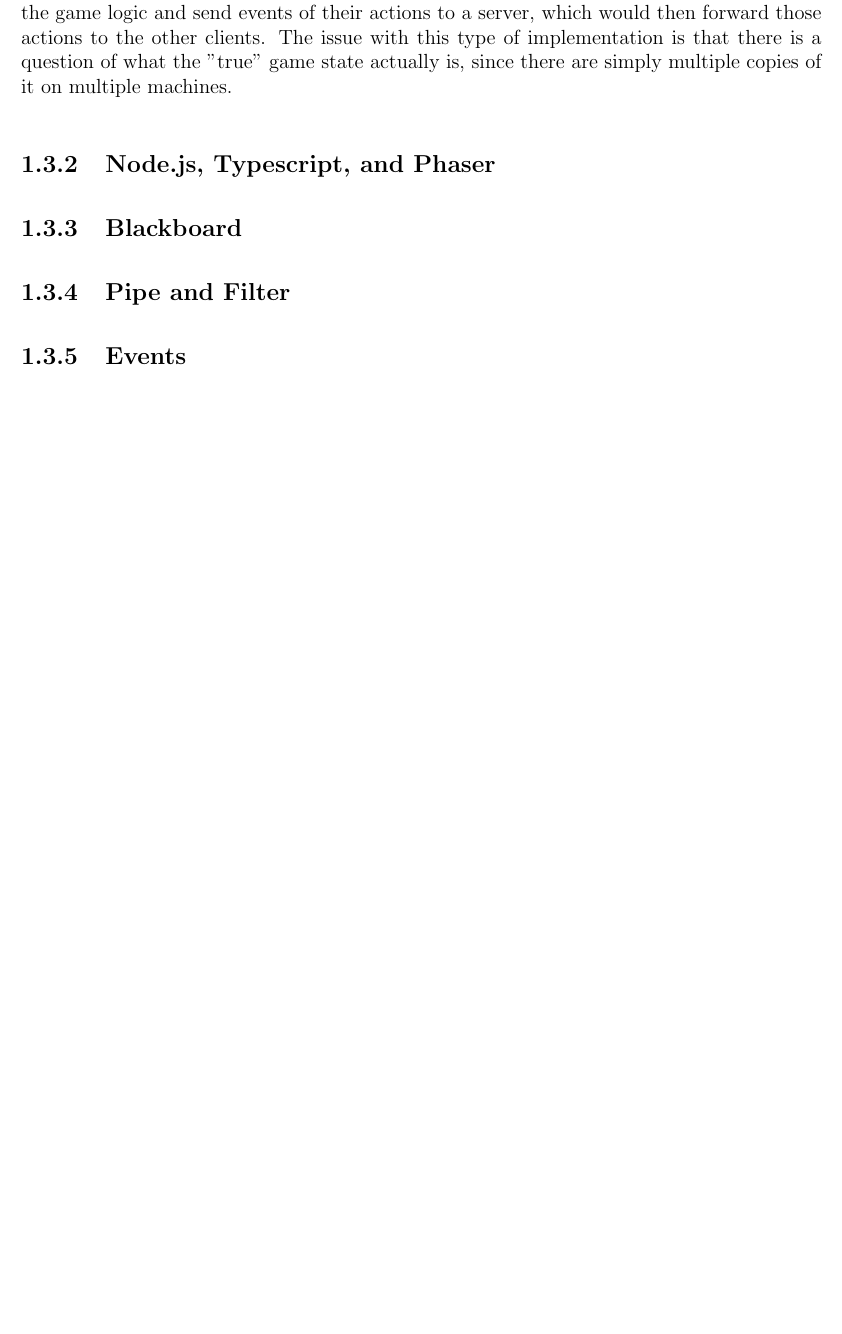
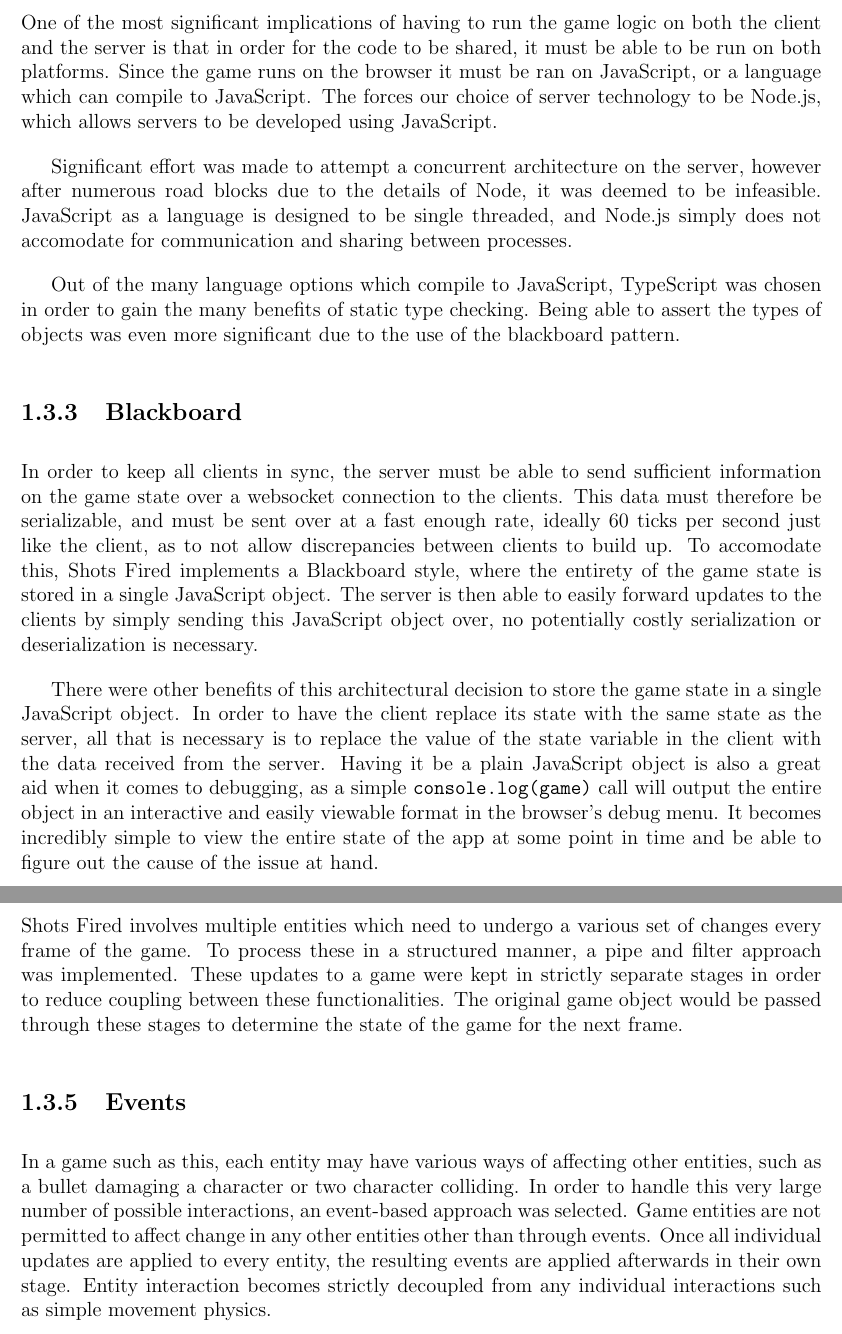
Before and after one commit to SE2018-Capstone/shotsfired, a LaTeX document (documents/d4_17_shotsfired.tex): part of page 4 of 5 before the commit and two parts of pages 5 and 6 of 7 after it, the two joined at a grey line, cut at the place of the change, the shorter picture padded with empty space. Compiled offline with pdfLaTeX.

Commit message:
Finished up first version of final architecture

```diff
--- a/documents/d4_17_shotsfired.tex
+++ b/documents/d4_17_shotsfired.tex
@@ -1,6 +1,7 @@
 \documentclass[12pt]{report}
 \usepackage{geometry}                		% See geometry.pdf to learn the layout options. There are lots.
 \geometry{letterpaper}                   		% ... or a4paper or a5paper or ...
+\usepackage{hyperref}
 \usepackage{graphicx}				% Use pdf, png, jpg, or eps§ with pdflatex; use eps in DVI mode
 \usepackage{fullpage}
 \setlength{\parskip}{1em}
@@ -41,11 +42,5 @@ users, the standard target framerate being 60 frames per second.
 There are multiple ways of solving the issue of synchronizing a game between
 multiple computers (which will be referred to as "clients") over a network.  The
 differences lie in what type of data is being transmitted from each client, and
-which machine has "authority" about what the true state of the game is.  One
-implementation would be to have each client run the game logic and send
-events of their actions to a server, which would then forward those actions to
-the other clients.  The issue with this type of implementation is that there is
-a question of what the "true" game state actually is, since there are simply
-multiple copies of it on multiple machines.
+which machine has "authority" about what the true state of the game is.
 
-\subsection{Node.js, Typescript, and Phaser}
@@ -52,6 +77,60 @@ multiple copies of it on multiple machines.
+\subsection{Node.js and Typescript}
+One of the most significant implications of having to run the game logic on both
+the client and the server is that in order for the code to be shared, it must be
+able to be run on both platforms.  Since the game runs on the browser it must
+be ran on JavaScript, or a language which can compile to JavaScript.  The forces
+our choice of server technology to be Node.js, which allows servers to be
+developed using JavaScript.
+
+Significant effort was made to attempt a concurrent architecture on the server,
+however after numerous road blocks due to the details of Node, it was deemed
+to be infeasible.  JavaScript as a language is designed to be single threaded,
+and Node.js simply does not accomodate for communication and sharing between
+processes.
+
+Out of the many language options which compile to JavaScript, TypeScript was
+chosen in order to gain the many benefits of static type checking.  Being able
+to assert the types of objects was even more significant due to the use of the
+blackboard pattern.
+
 \subsection{Blackboard}
+In order to keep all clients in sync, the server must be able to send
+sufficient information on the game state over a websocket connection to the
+clients.  This data must therefore be serializable, and must be sent over at a fast
+enough rate, ideally 60 ticks per second just like the client, as to not allow
+discrepancies between clients to build up.  To accomodate this, Shots Fired
+implements a Blackboard style, where the entirety of the game state is stored in
+a single JavaScript object.  The server is then able to easily forward updates
+to the clients by simply sending this JavaScript object over, no potentially
+costly serialization or deserialization is necessary.
+
+There were other benefits of this architectural decision to store the game state in a
+single JavaScript object.  In order to have the client replace its state with
+the same state as the server, all that is necessary is to replace the value of
+the state variable in the client with the data received from the server.  Having
+it be a plain JavaScript object is also a great aid when it comes to debugging,
+as a simple \texttt{console.log(game)} call will output the entire object in an
+interactive and easily viewable format in the browser's debug menu.  It becomes
+incredibly simple to view the entire state of the app at some point in time and
+be able to figure out the cause of the issue at hand.
+
 \subsection{Pipe and Filter}
+Shots Fired involves multiple entities which need to undergo a various set of
+changes every frame of the game.  To process these in a structured manner, a
+pipe and filter approach was implemented.  These updates to a game were kept
+in strictly separate stages in order to reduce coupling between these
+functionalities.  The original game object would be passed through these stages
+to determine the state of the game for the next frame.
+
 \subsection{Events}
+In a game such as this, each entity may have various ways of affecting other
+entities, such as a bullet damaging a character or two character colliding.  In
+order to handle this very large number of possible interactions, an event-based
+approach was selected.  Game entities are not permitted to affect change in any
+other entities other than through events.  Once all individual updates are
+applied to every entity, the resulting events are applied afterwards in their
+own stage.  Entity interaction becomes strictly decoupled from any individual
+interactions such as simple movement physics.
 
 \chapter{Design}
 
```
Also changed, not shown: documents/d4_17_shotsfired.tex (30 more changed lines).
